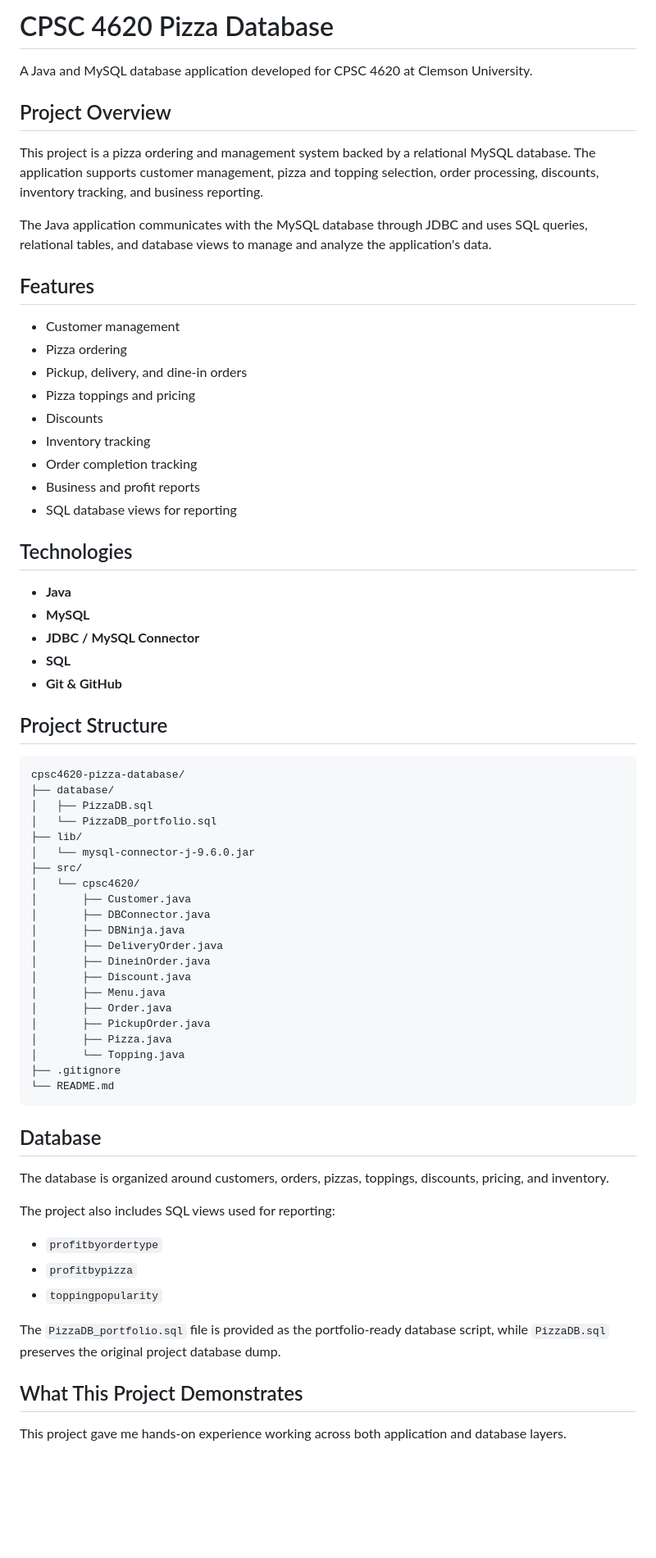
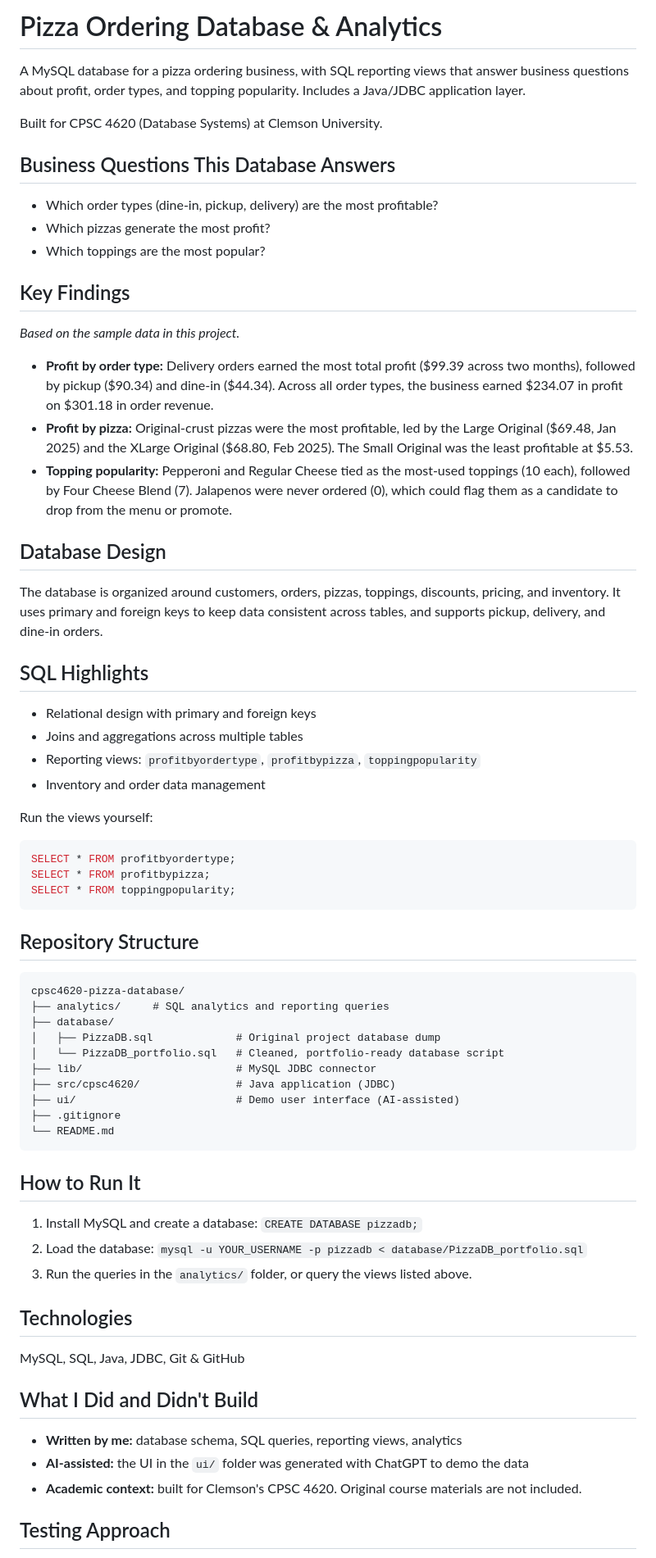
Before and after one commit to vjadeashley/cpsc4620-pizza-database, a Markdown page: README.md, the part around one of its changes. Shown at 82% size. Drawn GitHub-style; blank space fills up the shorter version.

````diff
--- a/README.md
+++ b/README.md
@@ -1,72 +1,72 @@
-# CPSC 4620 Pizza Database
+# Pizza Ordering Database & Analytics
 
-A Java and MySQL database application developed for CPSC 4620 at Clemson University.
+A MySQL database for a pizza ordering business, with SQL reporting views that answer business questions about profit, order types, and topping popularity. Includes a Java/JDBC application layer.
 
-## Project Overview
+Built for CPSC 4620 (Database Systems) at Clemson University.
 
-This project is a pizza ordering and management system backed by a relational MySQL database. The application supports customer management, pizza and topping selection, order processing, discounts, inventory tracking, and business reporting.
+## Business Questions This Database Answers
 
-The Java application communicates with the MySQL database through JDBC and uses SQL queries, relational tables, and database views to manage and analyze the application's data.
+- Which order types (dine-in, pickup, delivery) are the most profitable?
+- Which pizzas generate the most profit?
+- Which toppings are the most popular?
 
-## Features
+## Key Findings
 
-* Customer management
-* Pizza ordering
-* Pickup, delivery, and dine-in orders
-* Pizza toppings and pricing
-* Discounts
-* Inventory tracking
-* Order completion tracking
-* Business and profit reports
-* SQL database views for reporting
+*Based on the sample data in this project.*
 
-## Technologies
+- **Profit by order type:** Delivery orders earned the most total profit ($99.39 across two months), followed by pickup ($90.34) and dine-in ($44.34). Across all order types, the business earned $234.07 in profit on $301.18 in order revenue.
+- **Profit by pizza:** Original-crust pizzas were the most profitable, led by the Large Original ($69.48, Jan 2025) and the XLarge Original ($68.80, Feb 2025). The Small Original was the least profitable at $5.53.
+- **Topping popularity:** Pepperoni and Regular Cheese tied as the most-used toppings (10 each), followed by Four Cheese Blend (7). Jalapenos were never ordered (0), which could flag them as a candidate to drop from the menu or promote.
 
-* **Java**
-* **MySQL**
-* **JDBC / MySQL Connector**
-* **SQL**
-* **Git & GitHub**
+## Database Design
 
-## Project Structure
+The database is organized around customers, orders, pizzas, toppings, discounts, pricing, and inventory. It uses primary and foreign keys to keep data consistent across tables, and supports pickup, delivery, and dine-in orders.
 
-```text
+## SQL Highlights
+
+- Relational design with primary and foreign keys
+- Joins and aggregations across multiple tables
+- Reporting views: `profitbyordertype`, `profitbypizza`, `toppingpopularity`
+- Inventory and order data management
+
+Run the views yourself:
+
+```sql
+SELECT * FROM profitbyordertype;
+SELECT * FROM profitbypizza;
+SELECT * FROM toppingpopularity;
+```
+
+## Repository Structure
+
+```
 cpsc4620-pizza-database/
+├── analytics/     # SQL analytics and reporting queries
 ├── database/
-│   ├── PizzaDB.sql
-│   └── PizzaDB_portfolio.sql
-├── lib/
-│   └── mysql-connector-j-9.6.0.jar
-├── src/
-│   └── cpsc4620/
-│       ├── Customer.java
-│       ├── DBConnector.java
-│       ├── DBNinja.java
-│       ├── DeliveryOrder.java
-│       ├── DineinOrder.java
-│       ├── Discount.java
-│       ├── Menu.java
-│       ├── Order.java
-│       ├── PickupOrder.java
-│       ├── Pizza.java
-│       └── Topping.java
+│   ├── PizzaDB.sql             # Original project database dump
+│   └── PizzaDB_portfolio.sql   # Cleaned, portfolio-ready database script
+├── lib/                        # MySQL JDBC connector
+├── src/cpsc4620/               # Java application (JDBC)
+├── ui/                         # Demo user interface (AI-assisted)
 ├── .gitignore
 └── README.md
 ```
 
-## Database
+## How to Run It
 
-The database is organized around customers, orders, pizzas, toppings, discounts, pricing, and inventory.
+1. Install MySQL and create a database: `CREATE DATABASE pizzadb;`
+2. Load the database: `mysql -u YOUR_USERNAME -p pizzadb < database/PizzaDB_portfolio.sql`
+3. Run the queries in the `analytics/` folder, or query the views listed above.
 
-The project also includes SQL views used for reporting:
+## Technologies
 
-* `profitbyordertype`
-* `profitbypizza`
-* `toppingpopularity`
+MySQL, SQL, Java, JDBC, Git & GitHub
 
-The `PizzaDB_portfolio.sql` file is provided as the portfolio-ready database script, while `PizzaDB.sql` preserves the original project database dump.
+## What I Did and Didn't Build
 
-## What This Project Demonstrates
+- **Written by me:** database schema, SQL queries, reporting views, analytics
+- **AI-assisted:** the UI in the `ui/` folder was generated with ChatGPT to demo the data
+- **Academic context:** built for Clemson's CPSC 4620. Original course materials are not included.
 
-This project gave me hands-on experience working across both application and database layers.
+## Testing Approach
 
````
Also changed, not shown: other parts of README.md (+1 -34 lines).
